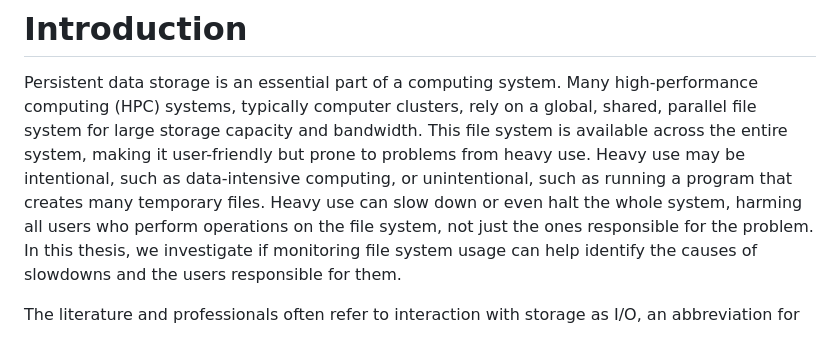
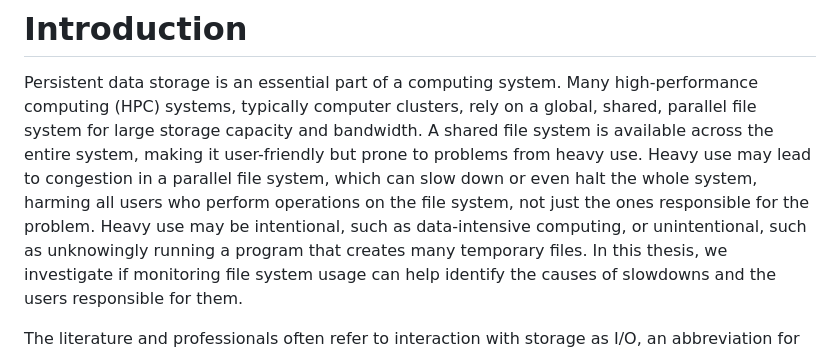
Before and after one commit to jaantollander/masters-thesis, a Markdown page: content/10_introduction.md, the part around the change. Rendered like a GitHub page.

Commit message:
mention congestion

```diff
--- a/content/10_introduction.md
+++ b/content/10_introduction.md
@@ -5,9 +5,9 @@
 
 Persistent data storage is an essential part of a computing system.
 Many high-performance computing (HPC) systems, typically computer clusters, rely on a global, shared, parallel file system for large storage capacity and bandwidth.
-This file system is available across the entire system, making it user-friendly but prone to problems from heavy use.
-Heavy use may be intentional, such as data-intensive computing, or unintentional, such as running a program that creates many temporary files.
-Heavy use can slow down or even halt the whole system, harming all users who perform operations on the file system, not just the ones responsible for the problem.
+A shared file system is available across the entire system, making it user-friendly but prone to problems from heavy use.
+Heavy use may lead to congestion in a parallel file system, which can slow down or even halt the whole system, harming all users who perform operations on the file system, not just the ones responsible for the problem.
+Heavy use may be intentional, such as data-intensive computing, or unintentional, such as unknowingly running a program that creates many temporary files.
 In this thesis, we investigate if monitoring file system usage can help identify the causes of slowdowns and the users responsible for them.
 
 The literature and professionals often refer to interaction with storage as I/O, an abbreviation for Input/Output.
```
Also changed, not shown: content/40_results.md (+1 -1 lines).
